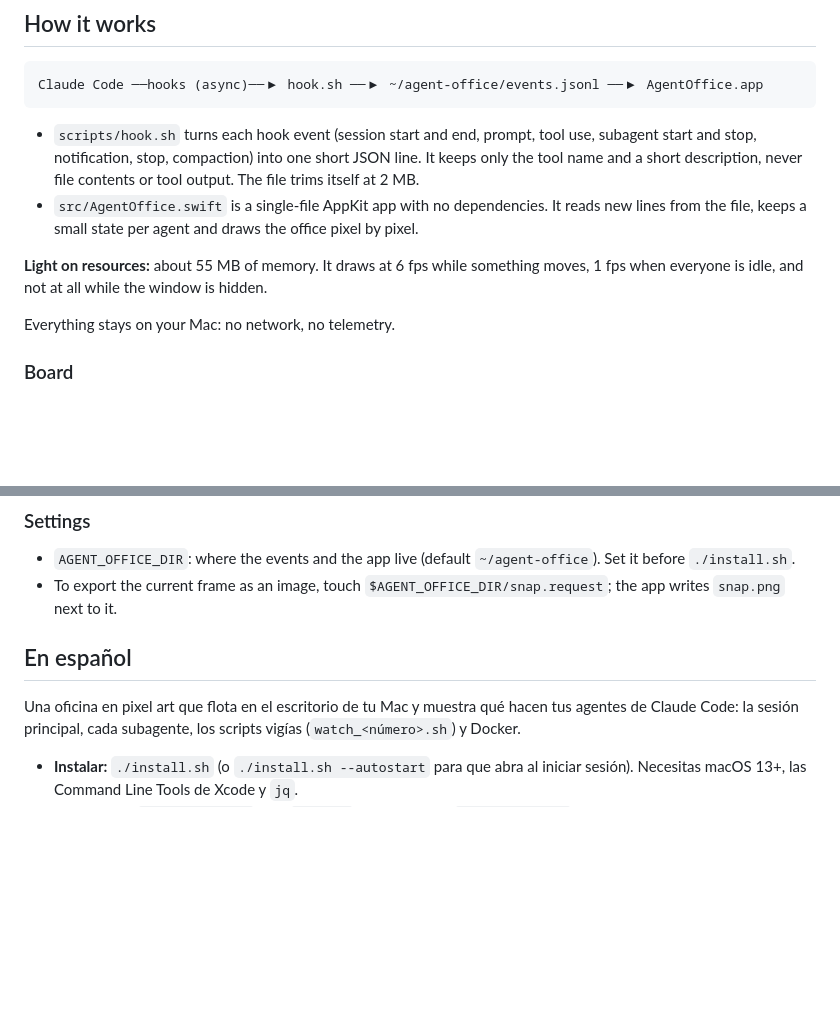
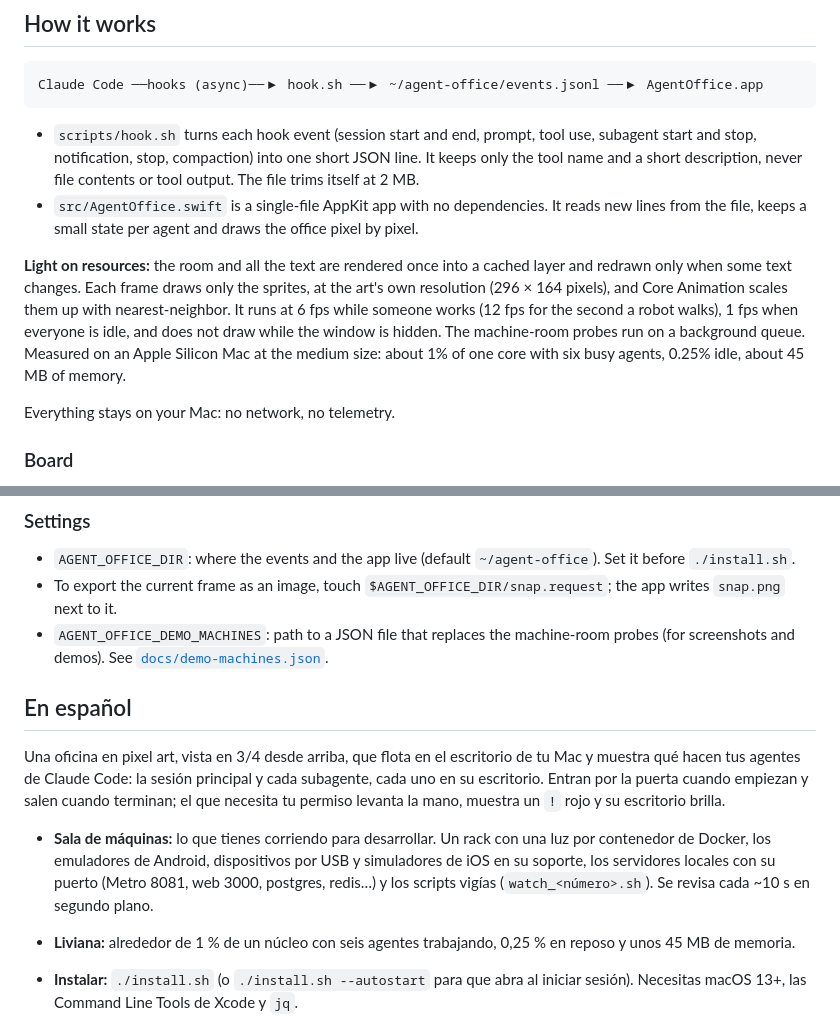
Before and after one commit to HackbIade/agent-office, a Markdown page: README.md, 2 parts joined by grey strips. Rendered like a GitHub page; blank space fills up the shorter version.

```diff
--- a/README.md
+++ b/README.md
@@ -87,8 +100,13 @@ Claude Code ──hooks (async)──▶ hook.sh ──▶ ~/agent-office/events
 - `src/AgentOffice.swift` is a single-file AppKit app with no dependencies. It reads new
   lines from the file, keeps a small state per agent and draws the office pixel by pixel.
 
-**Light on resources:** about 55 MB of memory. It draws at 6 fps while something moves,
-1 fps when everyone is idle, and not at all while the window is hidden.
+**Light on resources:** the room and all the text are rendered once into a cached layer
+and redrawn only when some text changes. Each frame draws only the sprites, at the art's
+own resolution (296 × 164 pixels), and Core Animation scales them up with
+nearest-neighbor. It runs at 6 fps while someone works (12 fps for the second a robot
+walks), 1 fps when everyone is idle, and does not draw while the window is hidden. The
+machine-room probes run on a background queue. Measured on an Apple Silicon Mac at the
+medium size: about 1% of one core with six busy agents, 0.25% idle, about 45 MB of memory.
 
 Everything stays on your Mac: no network, no telemetry.
 
@@ -119,12 +137,22 @@ Stages: `comments`, `ci_red`, `changes`, `ci_running`, `approval`, `ready`, `dra
   Set it before `./install.sh`.
 - To export the current frame as an image, touch `$AGENT_OFFICE_DIR/snap.request`; the
   app writes `snap.png` next to it.
+- `AGENT_OFFICE_DEMO_MACHINES`: path to a JSON file that replaces the machine-room probes
+  (for screenshots and demos). See [`docs/demo-machines.json`](docs/demo-machines.json).
 
 ## En español
 
-Una oficina en pixel art que flota en el escritorio de tu Mac y muestra qué hacen tus
-agentes de Claude Code: la sesión principal, cada subagente, los scripts vigías
-(`watch_<número>.sh`) y Docker.
+Una oficina en pixel art, vista en 3/4 desde arriba, que flota en el escritorio de tu Mac
+y muestra qué hacen tus agentes de Claude Code: la sesión principal y cada subagente, cada
+uno en su escritorio. Entran por la puerta cuando empiezan y salen cuando terminan; el que
+necesita tu permiso levanta la mano, muestra un `!` rojo y su escritorio brilla.
+
+- **Sala de máquinas:** lo que tienes corriendo para desarrollar. Un rack con una luz por
+  contenedor de Docker, los emuladores de Android, dispositivos por USB y simuladores de
+  iOS en su soporte, los servidores locales con su puerto (Metro 8081, web 3000, postgres,
+  redis…) y los scripts vigías (`watch_<número>.sh`). Se revisa cada ~10 s en segundo plano.
+- **Liviana:** alrededor de 1 % de un núcleo con seis agentes trabajando, 0,25 % en reposo
+  y unos 45 MB de memoria.
 
 - **Instalar:** `./install.sh` (o `./install.sh --autostart` para que abra al iniciar
   sesión). Necesitas macOS 13+, las Command Line Tools de Xcode y `jq`.
```
Also changed, not shown: other parts of README.md (+29 -16 lines), docs/screenshot.png.
